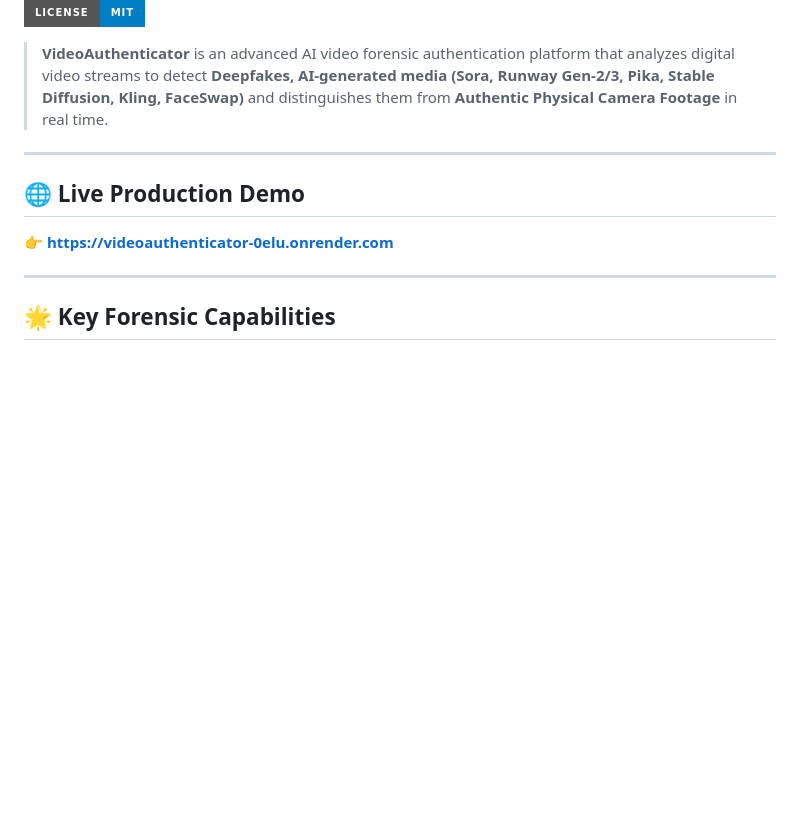
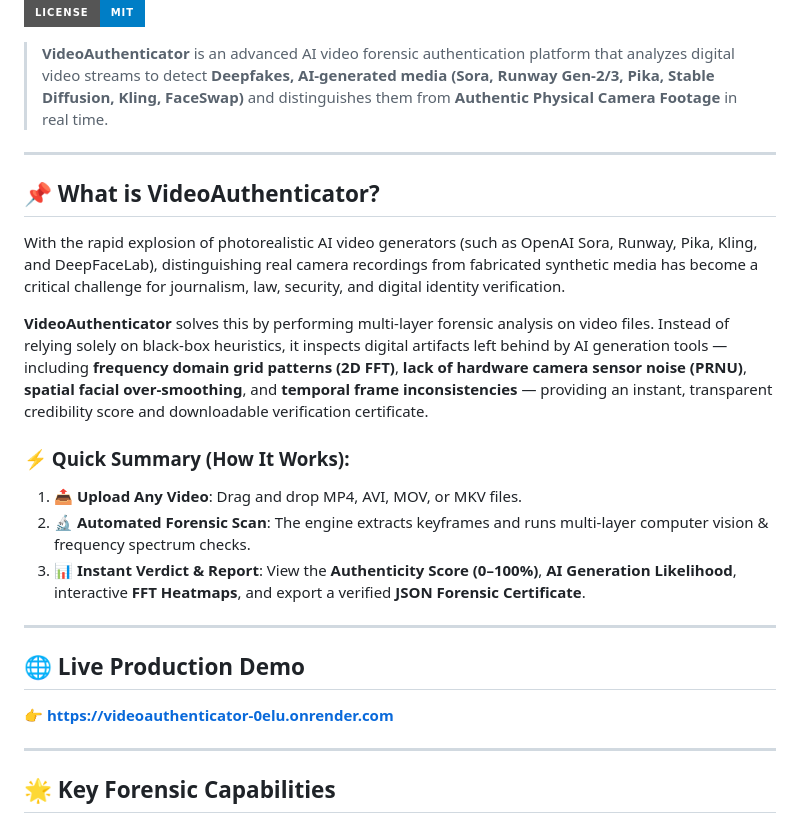
Before and after one commit to Ayush26-03/VideoAuthenticator, a Markdown page: videoauth/README.md, the part around the change. Rendered like a GitHub page; badges without logos; blank space fills up the shorter version.

```diff
--- a/videoauth/README.md
+++ b/videoauth/README.md
@@ -10,8 +10,22 @@
 
 ---
 
+## 📌 What is VideoAuthenticator?
+
+With the rapid explosion of photorealistic AI video generators (such as OpenAI Sora, Runway, Pika, Kling, and DeepFaceLab), distinguishing real camera recordings from fabricated synthetic media has become a critical challenge for journalism, law, security, and digital identity verification.
+
+**VideoAuthenticator** solves this by performing multi-layer forensic analysis on video files. Instead of relying solely on black-box heuristics, it inspects digital artifacts left behind by AI generation tools — including **frequency domain grid patterns (2D FFT)**, **lack of hardware camera sensor noise (PRNU)**, **spatial facial over-smoothing**, and **temporal frame inconsistencies** — providing an instant, transparent credibility score and downloadable verification certificate.
+
+### ⚡ Quick Summary (How It Works):
+1. 📤 **Upload Any Video**: Drag and drop MP4, AVI, MOV, or MKV files.
+2. 🔬 **Automated Forensic Scan**: The engine extracts keyframes and runs multi-layer computer vision & frequency spectrum checks.
+3. 📊 **Instant Verdict & Report**: View the **Authenticity Score (0–100%)**, **AI Generation Likelihood**, interactive **FFT Heatmaps**, and export a verified **JSON Forensic Certificate**.
+
+---
+
 ## 🌐 Live Production Demo
 👉 **[https://videoauthenticator-0elu.onrender.com](https://videoauthenticator-0elu.onrender.com)**
+
 
 ---
 
```
Also changed, not shown: README.md (+14 -0 lines).
